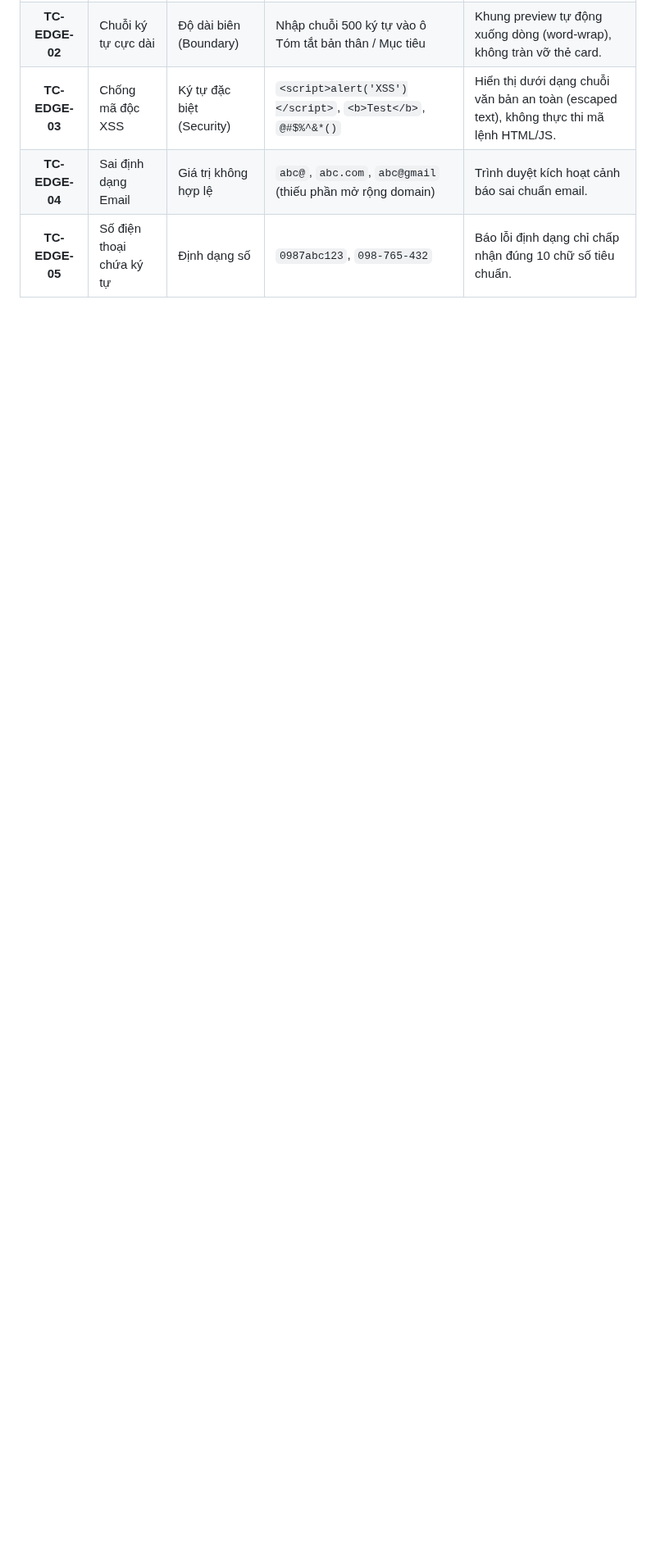
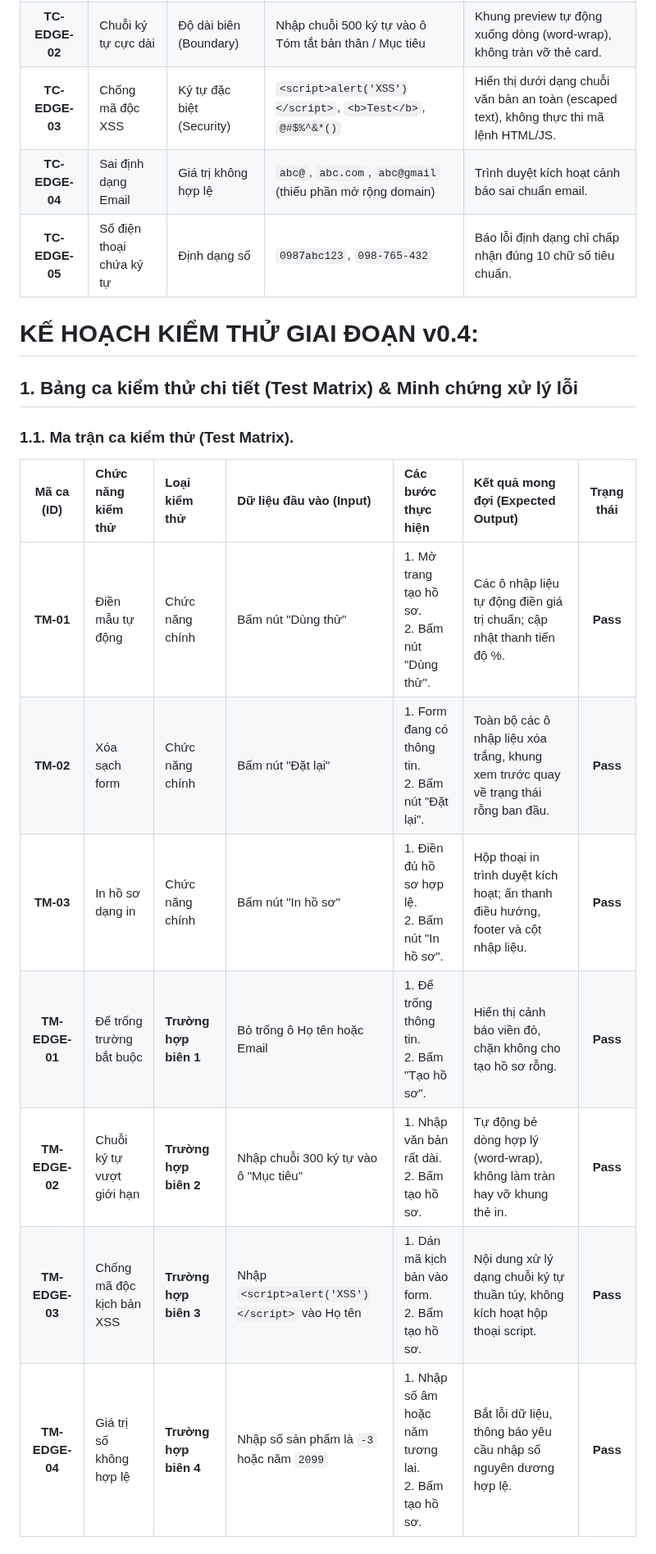
Before and after one commit to HoangHaMinhDuc/ICT0023-K66-Nhom15-Ho-so-nang-luc-su-pham-TIN, a Markdown page: doc/TESTPLAN.md, the part around one of its changes. Shown at 82% size. Drawn GitHub-style; blank space fills up the shorter version.

Commit message:
TESTPLAN.md
bo sung test matrix chi tiet va hinh anh minh chung loi truoc sau

```diff
--- a/doc/TESTPLAN.md
+++ b/doc/TESTPLAN.md
@@ -122,3 +122,17 @@ Người lập: Tester
 | **TC-EDGE-03** | Chống mã độc XSS | Ký tự đặc biệt (Security) | `<script>alert('XSS')</script>`, `<b>Test</b>`, `@#$%^&*()` | Hiển thị dưới dạng chuỗi văn bản an toàn (escaped text), không thực thi mã lệnh HTML/JS. |
 | **TC-EDGE-04** | Sai định dạng Email | Giá trị không hợp lệ | `abc@`, `abc.com`, `abc@gmail` (thiếu phần mở rộng domain) | Trình duyệt kích hoạt cảnh báo sai chuẩn email. |
 | **TC-EDGE-05** | Số điện thoại chứa ký tự | Định dạng số | `0987abc123`, `098-765-432` | Báo lỗi định dạng chỉ chấp nhận đúng 10 chữ số tiêu chuẩn. |
+
+# KẾ HOẠCH KIỂM THỬ GIAI ĐOẠN v0.4:
+## 1. Bảng ca kiểm thử chi tiết (Test Matrix) & Minh chứng xử lý lỗi
+### 1.1. Ma trận ca kiểm thử (Test Matrix).
+| Mã ca (ID) | Chức năng kiểm thử | Loại kiểm thử | Dữ liệu đầu vào (Input) | Các bước thực hiện | Kết quả mong đợi (Expected Output) | Trạng thái |
+| :---: | :--- | :--- | :--- | :--- | :--- | :---: |
+| **TM-01** | Điền mẫu tự động | Chức năng chính | Bấm nút "Dùng thử" | 1. Mở trang tạo hồ sơ.<br>2. Bấm nút "Dùng thử". | Các ô nhập liệu tự động điền giá trị chuẩn; cập nhật thanh tiến độ %. | **Pass** |
+| **TM-02** | Xóa sạch form | Chức năng chính | Bấm nút "Đặt lại" | 1. Form đang có thông tin.<br>2. Bấm nút "Đặt lại". | Toàn bộ các ô nhập liệu xóa trắng, khung xem trước quay về trạng thái rỗng ban đầu. | **Pass** |
+| **TM-03** | In hồ sơ dạng in | Chức năng chính | Bấm nút "In hồ sơ" | 1. Điền đủ hồ sơ hợp lệ.<br>2. Bấm nút "In hồ sơ". | Hộp thoại in trình duyệt kích hoạt; ẩn thanh điều hướng, footer và cột nhập liệu. | **Pass** |
+| **TM-EDGE-01** | Để trống trường bắt buộc | **Trường hợp biên 1** | Bỏ trống ô Họ tên hoặc Email | 1. Để trống thông tin.<br>2. Bấm "Tạo hồ sơ". | Hiển thị cảnh báo viền đỏ, chặn không cho tạo hồ sơ rỗng. | **Pass** |
+| **TM-EDGE-02** | Chuỗi ký tự vượt giới hạn | **Trường hợp biên 2** | Nhập chuỗi 300 ký tự vào ô "Mục tiêu" | 1. Nhập văn bản rất dài.<br>2. Bấm tạo hồ sơ. | Tự động bẻ dòng hợp lý (word-wrap), không làm tràn hay vỡ khung thẻ in. | **Pass** |
+| **TM-EDGE-03** | Chống mã độc kịch bản XSS | **Trường hợp biên 3** | Nhập `<script>alert('XSS')</script>` vào Họ tên | 1. Dán mã kịch bản vào form.<br>2. Bấm tạo hồ sơ. | Nội dung xử lý dạng chuỗi ký tự thuần túy, không kích hoạt hộp thoại script. | **Pass** |
+| **TM-EDGE-04** | Giá trị số không hợp lệ | **Trường hợp biên 4** | Nhập số sản phẩm là `-3` hoặc năm `2099` | 1. Nhập số âm hoặc năm tương lai.<br>2. Bấm tạo hồ sơ. | Bắt lỗi dữ liệu, thông báo yêu cầu nhập số nguyên dương hợp lệ. | **Pass** |
+
```
Also changed, not shown: other parts of doc/TESTPLAN.md (+5 -0 lines).
